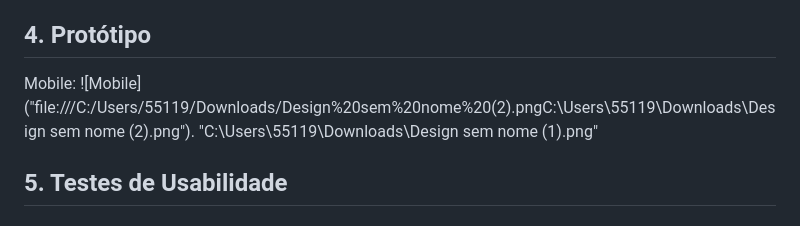
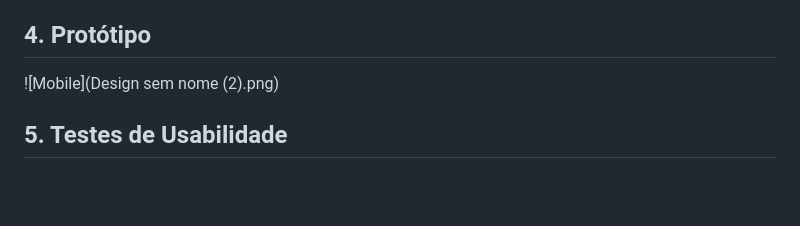
Before and after one commit to Laboratoria/SAP011-social-network, a Markdown page: README.md, the part around the change. Drawn GitHub-style; blank space fills up the shorter version.

```diff
--- a/README.md
+++ b/README.md
@@ -41,9 +41,7 @@ empreendedoras, incentivando o apoio mútuo e o empoderamento.
 
 
 ## 4. Protótipo
-Mobile:
-![Mobile] ("file:///C:/Users/55119/Downloads/Design%20sem%20nome%20(2).pngC:\Users\55119\Downloads\Design sem nome (2).png").
-"C:\Users\55119\Downloads\Design sem nome (1).png"
+![Mobile](Design sem nome (2).png)
 
 ## 5. Testes de Usabilidade
 
```
